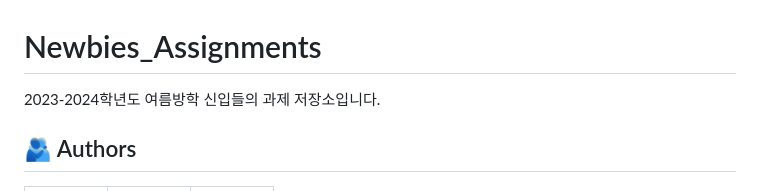
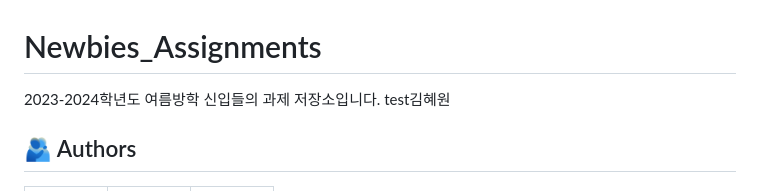
Before and after one commit to WooriVeryGood/Newbies_Assignments, a Markdown page: README.md, the part around the change. Drawn GitHub-style.

Commit message:
[HC-217] readme 수정 README.md: test김혜원 추가

```diff
--- a/README.md
+++ b/README.md
@@ -1,5 +1,6 @@
 # Newbies_Assignments
 2023-2024학년도 여름방학 신입들의 과제 저장소입니다.
+test김혜원
 
 ## :people_hugging: Authors
 <table>
```
